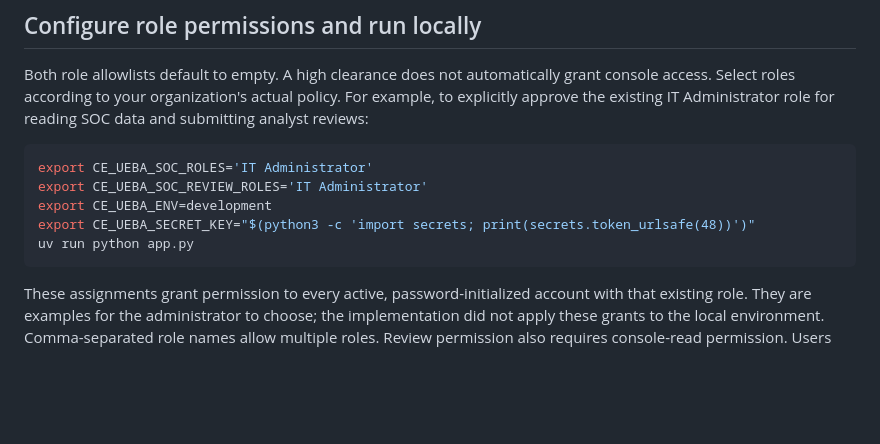
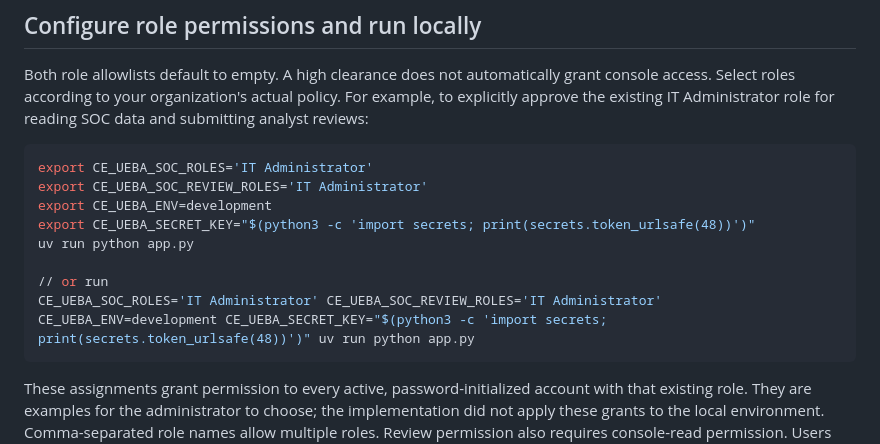
Before and after one commit to 4rass/Context-Enriched-User-and-Entity-Behavior-Analytics, a Markdown page: docs/AUTHENTICATION.md, the part around the change. Drawn GitHub-style; blank space fills up the shorter version.

Commit message:
Update seed.data IT Administrator

````diff
--- a/docs/AUTHENTICATION.md
+++ b/docs/AUTHENTICATION.md
@@ -157,6 +157,9 @@ export CE_UEBA_SOC_REVIEW_ROLES='IT Administrator'
 export CE_UEBA_ENV=development
 export CE_UEBA_SECRET_KEY="$(python3 -c 'import secrets; print(secrets.token_urlsafe(48))')"
 uv run python app.py
+
+// or run
+CE_UEBA_SOC_ROLES='IT Administrator' CE_UEBA_SOC_REVIEW_ROLES='IT Administrator' CE_UEBA_ENV=development CE_UEBA_SECRET_KEY="$(python3 -c 'import secrets; print(secrets.token_urlsafe(48))')" uv run python app.py
 ```
 
 These assignments grant permission to every active, password-initialized account
````
